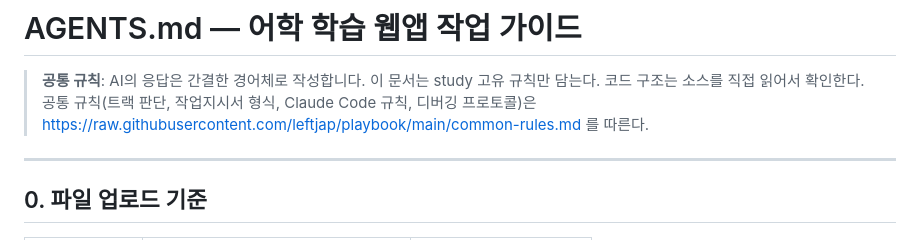
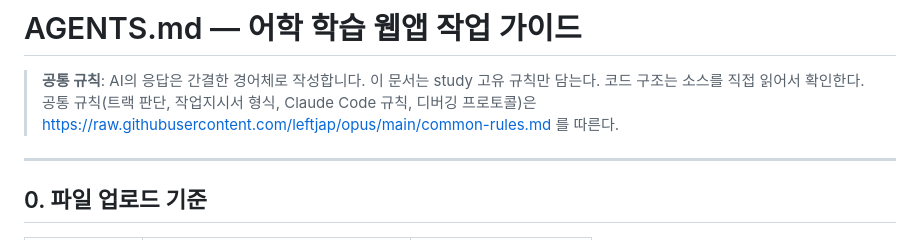
Before and after one commit to leftjap/lang-app, a Markdown page: AGENTS.md, the part around the change. Rendered like a GitHub page.

Commit message:
chore: playbook → opus 참조 URL 치환

```diff
--- a/AGENTS.md
+++ b/AGENTS.md
@@ -5,7 +5,7 @@
 > **공통 규칙**: AI의 응답은 간결한 경어체로 작성합니다.
 > 이 문서는 study 고유 규칙만 담는다. 코드 구조는 소스를 직접 읽어서 확인한다.
 > 공통 규칙(트랙 판단, 작업지시서 형식, Claude Code 규칙, 디버깅 프로토콜)은
-> https://raw.githubusercontent.com/leftjap/playbook/main/common-rules.md 를 따른다.
+> https://raw.githubusercontent.com/leftjap/opus/main/common-rules.md 를 따른다.
 
 ---
 
```
